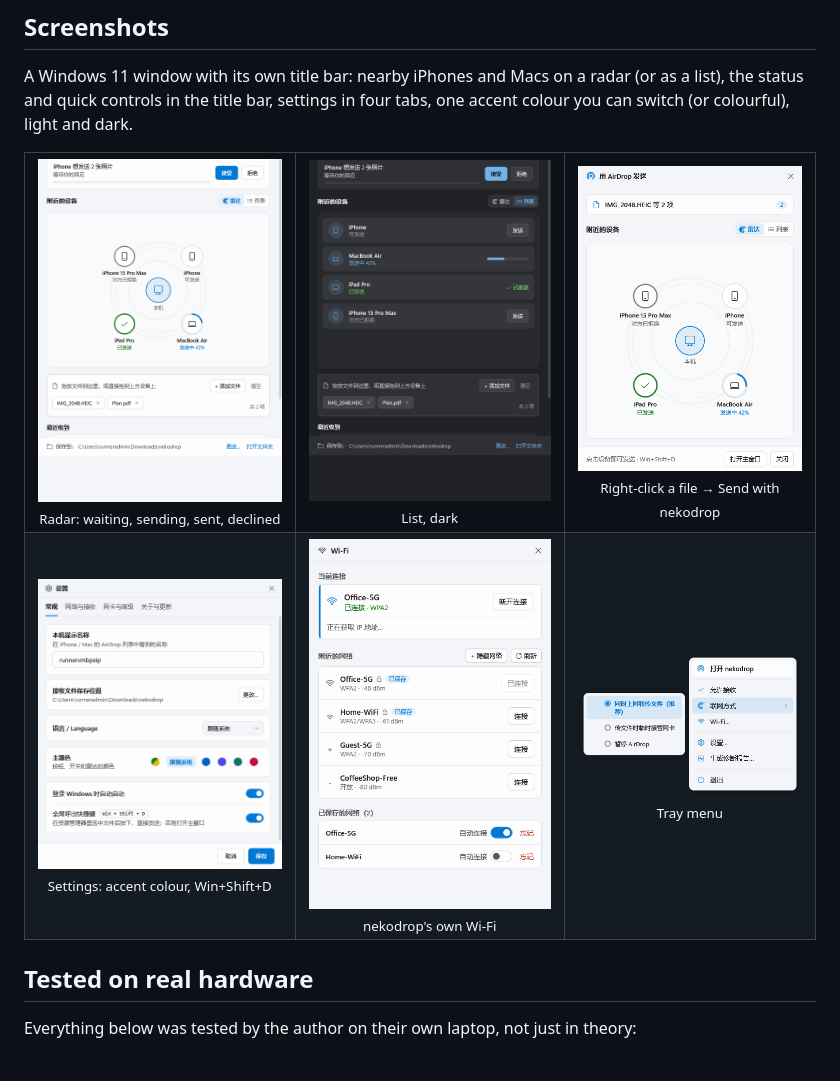
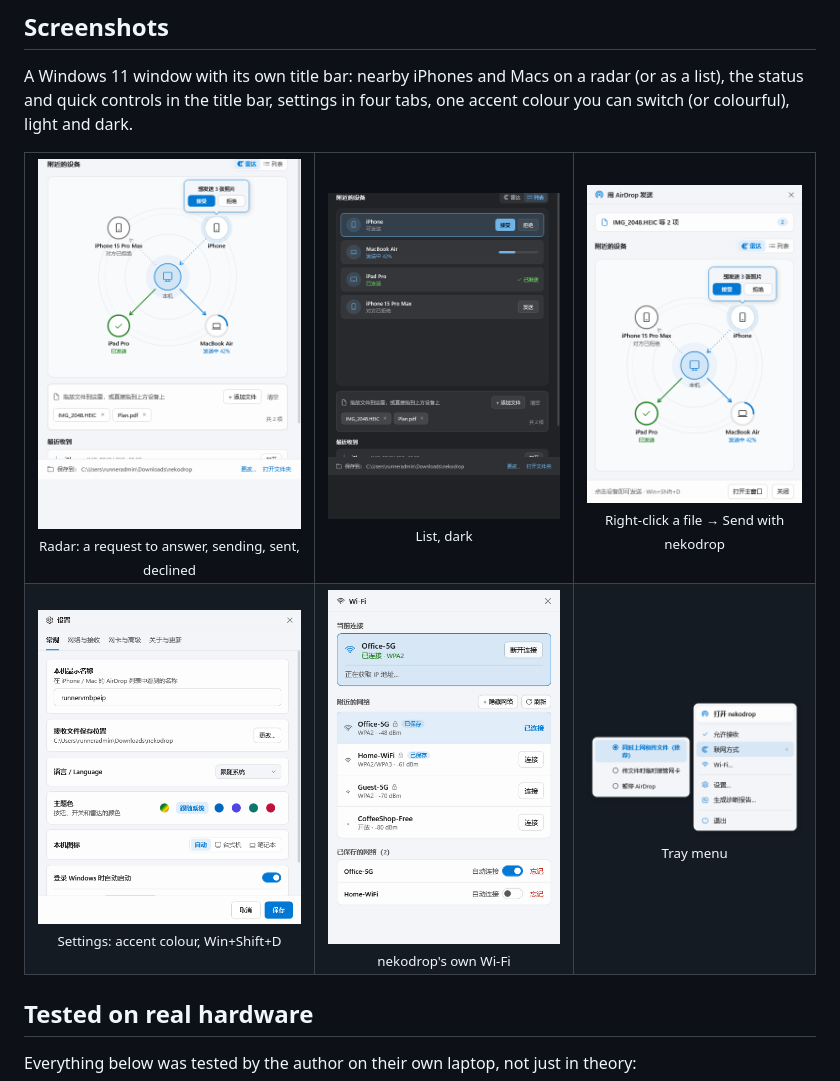
Before and after one commit to DaiJiequn/nekodrop, a Markdown page: README.md, the part around the change. GitHub-like rendering; pictures changed too: docs/screenshots/main-list-dark.png, docs/screenshots/main-radar.png, docs/screenshots/send.png.

Commit message:
README: 2.0 screenshots (request bubble, arrows)
Co-Authored-By: Claude Opus 5.5 <noreply@anthropic.com>

```diff
--- a/README.md
+++ b/README.md
@@ -46,7 +46,7 @@ A Windows 11 window with its own title bar: nearby iPhones and Macs on a radar (
 
 <table>
   <tr>
-    <td align="center"><img src="docs/screenshots/main-radar.png" width="280" alt="Main window: radar"><br><sub>Radar: waiting, sending, sent, declined</sub></td>
+    <td align="center"><img src="docs/screenshots/main-radar.png" width="280" alt="Main window: radar"><br><sub>Radar: a request to answer, sending, sent, declined</sub></td>
     <td align="center"><img src="docs/screenshots/main-list-dark.png" width="280" alt="Main window: list, dark"><br><sub>List, dark</sub></td>
     <td align="center"><img src="docs/screenshots/send.png" width="230" alt="Send window"><br><sub>Right-click a file → Send with nekodrop</sub></td>
   </tr>
```
Also changed, not shown: README.zh-CN.md (+1 -1 lines).
